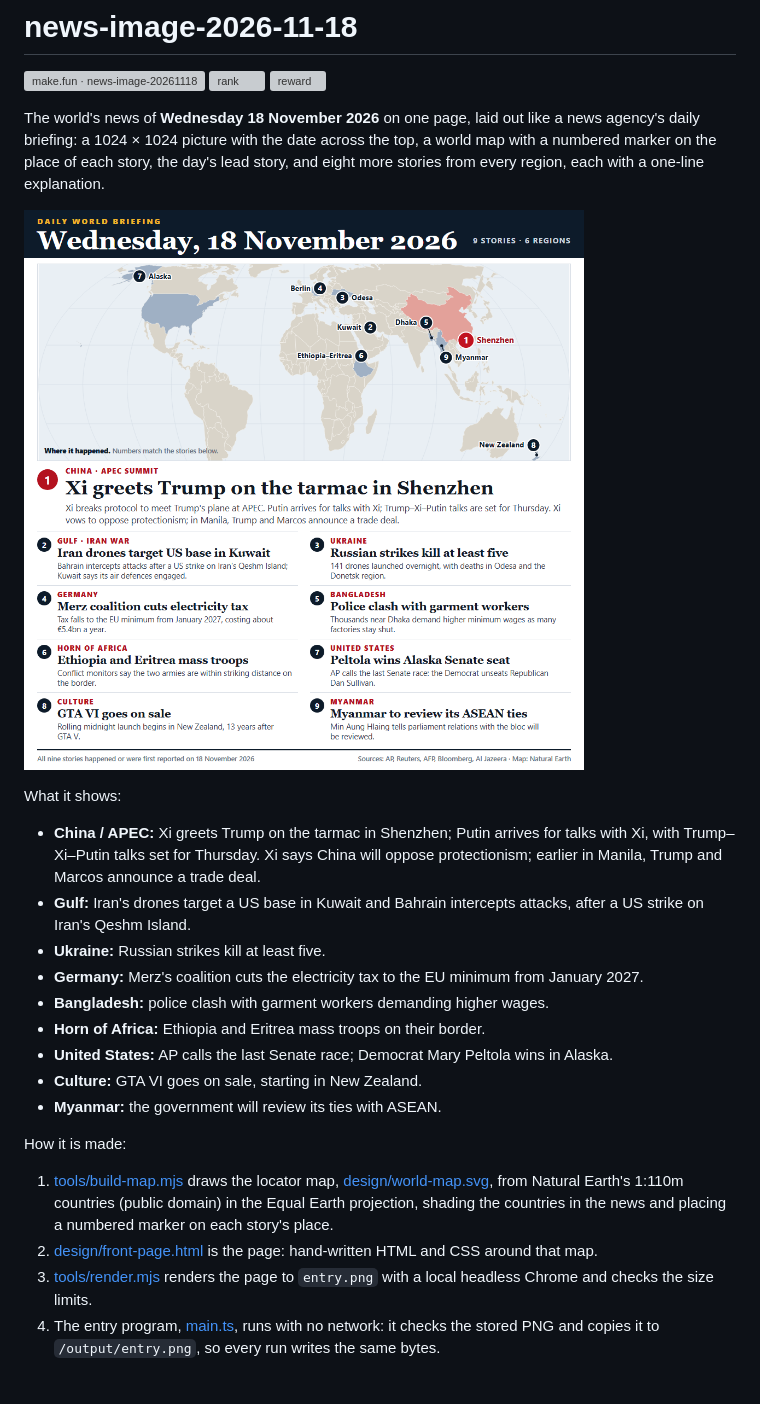
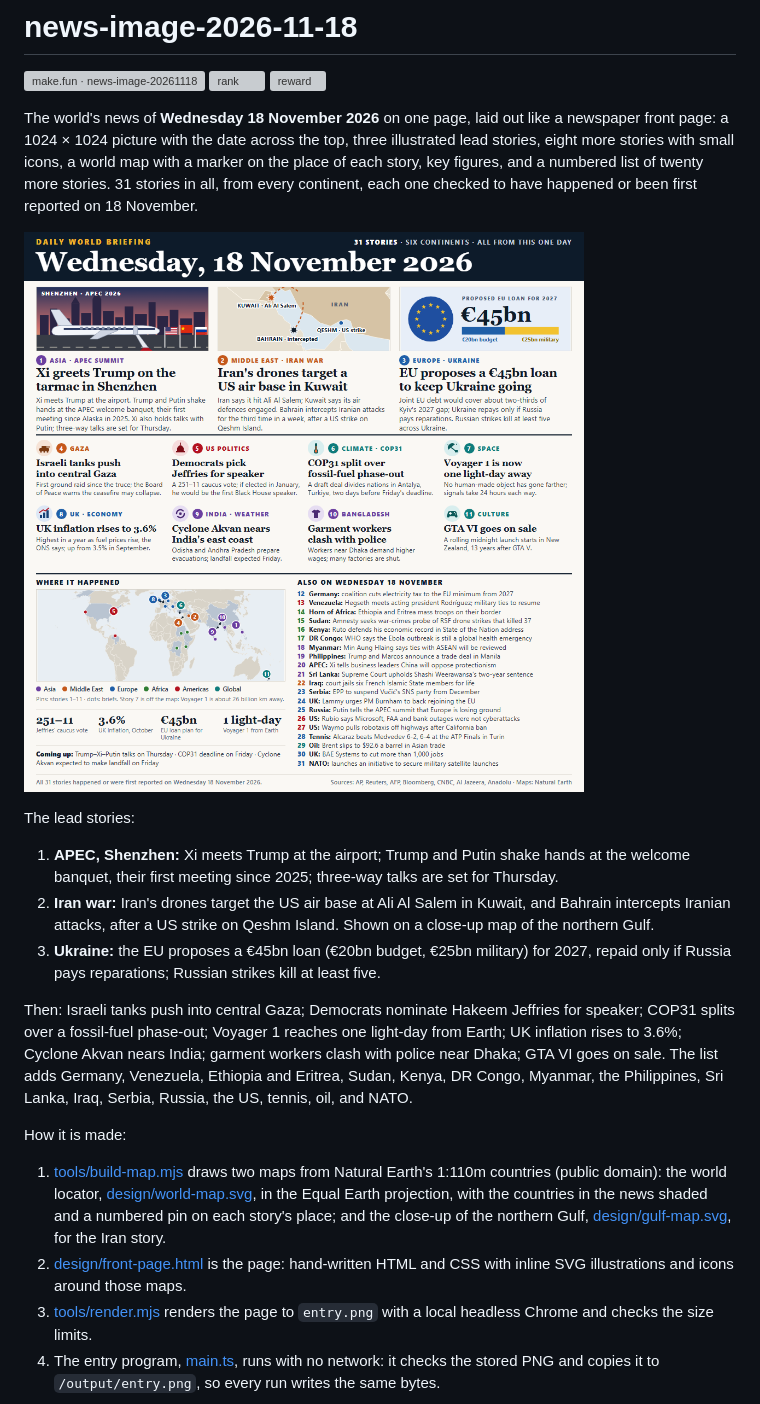
Before and after one commit to F00M/news-image-2026-11-18, a Markdown page: README.md, the part around the change. Rendered like a GitHub page; pictures changed too: entry.png; grey boxes are pictures that could not be loaded.

Commit message:
Dense front page: 31 stories from 18 November, Gulf close-up map

```diff
--- a/README.md
+++ b/README.md
@@ -4,30 +4,34 @@
 [![rank](https://make.fun/badge/news-image-20261118/F00M/news-image-2026-11-18/rank.svg)](https://make.fun/bounty/news-image-20261118/leaderboard?utm_source=github&utm_medium=readme&utm_campaign=news-image-20261118)
 [![reward](https://make.fun/badge/news-image-20261118/F00M/news-image-2026-11-18/reward.svg)](https://make.fun/bounty/news-image-20261118?utm_source=github&utm_medium=readme&utm_campaign=news-image-20261118)
 
-The world's news of **Wednesday 18 November 2026** on one page, laid out like a news agency's daily briefing:
-a 1024 × 1024 picture with the date across the top, a world map with a numbered marker on the place of each
-story, the day's lead story, and eight more stories from every region, each with a one-line explanation.
+The world's news of **Wednesday 18 November 2026** on one page, laid out like a newspaper front page:
+a 1024 × 1024 picture with the date across the top, three illustrated lead stories, eight more stories with
+small icons, a world map with a marker on the place of each story, key figures, and a numbered list of twenty
+more stories. 31 stories in all, from every continent, each one checked to have happened or been first
+reported on 18 November.
 
 ![The world on 18 November 2026](entry.png)
 
-What it shows:
+The lead stories:
 
-- **China / APEC:** Xi greets Trump on the tarmac in Shenzhen; Putin arrives for talks with Xi, with Trump–Xi–Putin talks set for Thursday. Xi says China will oppose protectionism; earlier in Manila, Trump and Marcos announce a trade deal.
-- **Gulf:** Iran's drones target a US base in Kuwait and Bahrain intercepts attacks, after a US strike on Iran's Qeshm Island.
-- **Ukraine:** Russian strikes kill at least five.
-- **Germany:** Merz's coalition cuts the electricity tax to the EU minimum from January 2027.
-- **Bangladesh:** police clash with garment workers demanding higher wages.
-- **Horn of Africa:** Ethiopia and Eritrea mass troops on their border.
-- **United States:** AP calls the last Senate race; Democrat Mary Peltola wins in Alaska.
-- **Culture:** GTA VI goes on sale, starting in New Zealand.
-- **Myanmar:** the government will review its ties with ASEAN.
+1. **APEC, Shenzhen:** Xi meets Trump at the airport; Trump and Putin shake hands at the welcome banquet, their first meeting since 2025; three-way talks are set for Thursday.
+2. **Iran war:** Iran's drones target the US air base at Ali Al Salem in Kuwait, and Bahrain intercepts Iranian attacks, after a US strike on Qeshm Island. Shown on a close-up map of the northern Gulf.
+3. **Ukraine:** the EU proposes a €45bn loan (€20bn budget, €25bn military) for 2027, repaid only if Russia pays reparations; Russian strikes kill at least five.
+
+Then: Israeli tanks push into central Gaza; Democrats nominate Hakeem Jeffries for speaker; COP31 splits over a
+fossil-fuel phase-out; Voyager 1 reaches one light-day from Earth; UK inflation rises to 3.6%; Cyclone Akvan
+nears India; garment workers clash with police near Dhaka; GTA VI goes on sale. The list adds Germany,
+Venezuela, Ethiopia and Eritrea, Sudan, Kenya, DR Congo, Myanmar, the Philippines, Sri Lanka, Iraq, Serbia,
+Russia, the US, tennis, oil, and NATO.
 
 How it is made:
 
-1. [tools/build-map.mjs](tools/build-map.mjs) draws the locator map, [design/world-map.svg](design/world-map.svg),
-   from Natural Earth's 1:110m countries (public domain) in the Equal Earth projection, shading the countries
-   in the news and placing a numbered marker on each story's place.
-2. [design/front-page.html](design/front-page.html) is the page: hand-written HTML and CSS around that map.
+1. [tools/build-map.mjs](tools/build-map.mjs) draws two maps from Natural Earth's 1:110m countries (public
+   domain): the world locator, [design/world-map.svg](design/world-map.svg), in the Equal Earth projection, with
+   the countries in the news shaded and a numbered pin on each story's place; and the close-up of the northern
+   Gulf, [design/gulf-map.svg](design/gulf-map.svg), for the Iran story.
+2. [design/front-page.html](design/front-page.html) is the page: hand-written HTML and CSS with inline SVG
+   illustrations and icons around those maps.
 3. [tools/render.mjs](tools/render.mjs) renders the page to `entry.png` with a local headless Chrome and checks
    the size limits.
 4. The entry program, [main.ts](main.ts), runs with no network: it checks the stored PNG and copies it to
```
Also changed, not shown: 4 other files.
